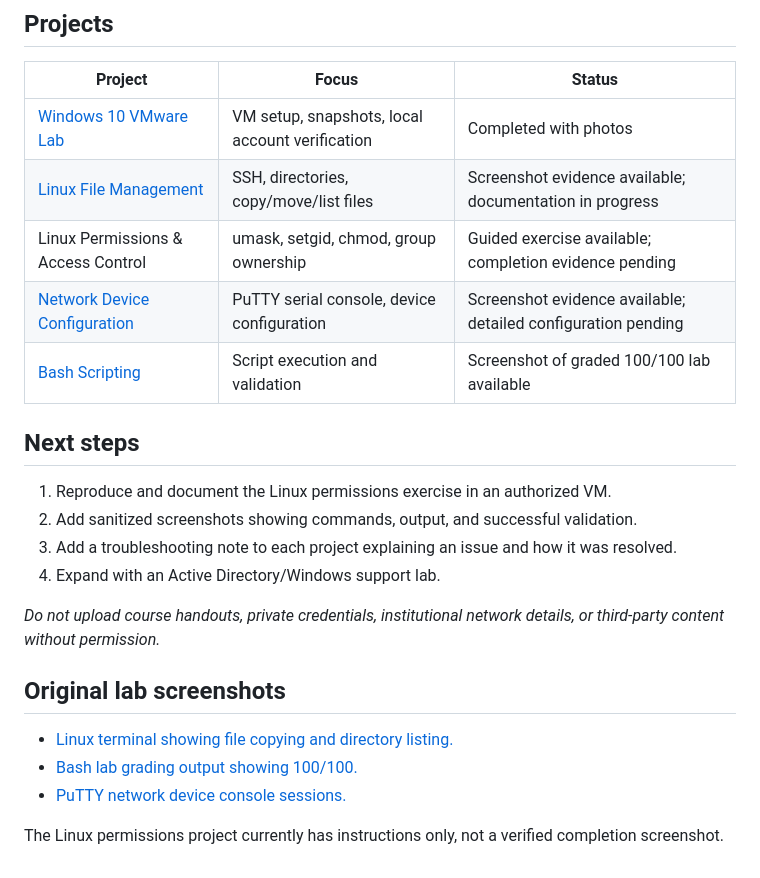
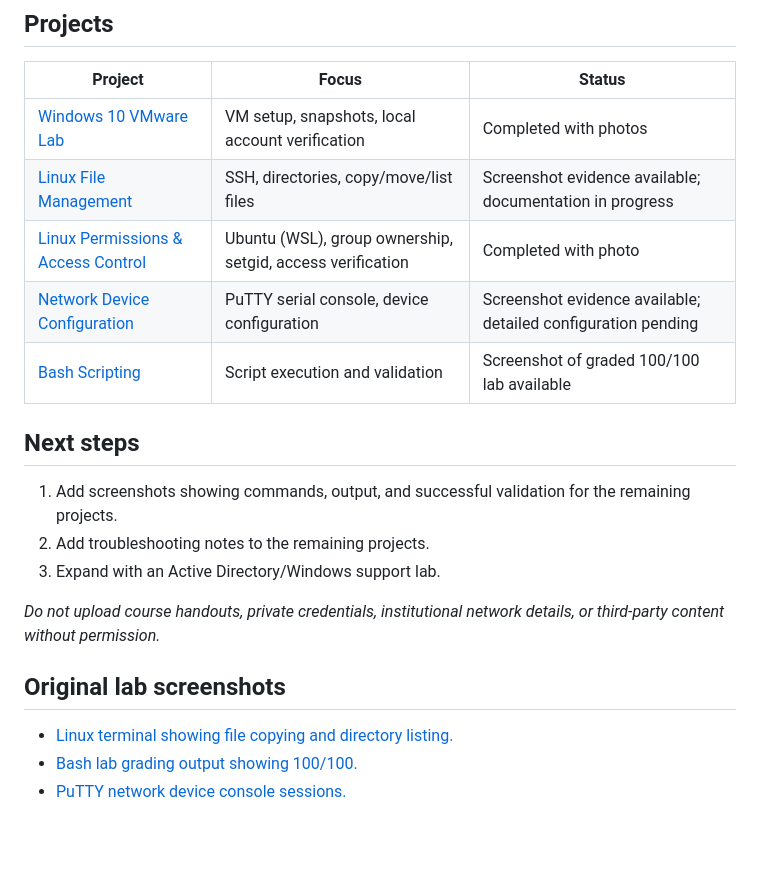
Before and after one commit to johnathanmiller560-beep/IT-Support-Cybersecurity-Labs, a Markdown page: README.md, the part around the change. GitHub-like rendering; blank space fills up the shorter version.

```diff
--- a/README.md
+++ b/README.md
@@ -10,16 +10,15 @@ Hands-on lab portfolio based on East Carolina University information technology
 |---|---|---|
 | [Windows 10 VMware Lab](Windows-10-VMware-Lab.md) | VM setup, snapshots, local account verification | Completed with photos |
 | [Linux File Management](linux-file-management.jpg) | SSH, directories, copy/move/list files | Screenshot evidence available; documentation in progress |
-| Linux Permissions & Access Control | umask, setgid, chmod, group ownership | Guided exercise available; completion evidence pending |
+| [Linux Permissions & Access Control](Linux-Permissions-Lab.md) | Ubuntu (WSL), group ownership, setgid, access verification | Completed with photo |
 | [Network Device Configuration](putty-network-console.jpg) | PuTTY serial console, device configuration | Screenshot evidence available; detailed configuration pending |
 | [Bash Scripting](bash-lab-grade.jpg) | Script execution and validation | Screenshot of graded 100/100 lab available |
 
 ## Next steps
 
-1. Reproduce and document the Linux permissions exercise in an authorized VM.
-2. Add sanitized screenshots showing commands, output, and successful validation.
-3. Add a troubleshooting note to each project explaining an issue and how it was resolved.
-4. Expand with an Active Directory/Windows support lab.
+1. Add screenshots showing commands, output, and successful validation for the remaining projects.
+2. Add troubleshooting notes to the remaining projects.
+3. Expand with an Active Directory/Windows support lab.
 
 *Do not upload course handouts, private credentials, institutional network details, or third-party content without permission.*
 
@@ -28,5 +27,3 @@ Hands-on lab portfolio based on East Carolina University information technology
 - [Linux terminal showing file copying and directory listing.](linux-file-management.jpg)
 - [Bash lab grading output showing 100/100.](bash-lab-grade.jpg)
 - [PuTTY network device console sessions.](putty-network-console.jpg)
-
-The Linux permissions project currently has instructions only, not a verified completion screenshot.
```
Also changed, not shown: Linux-Permissions-Lab.md (added, +30 -0 lines), linux-permissions-evidence.jpg (added).
